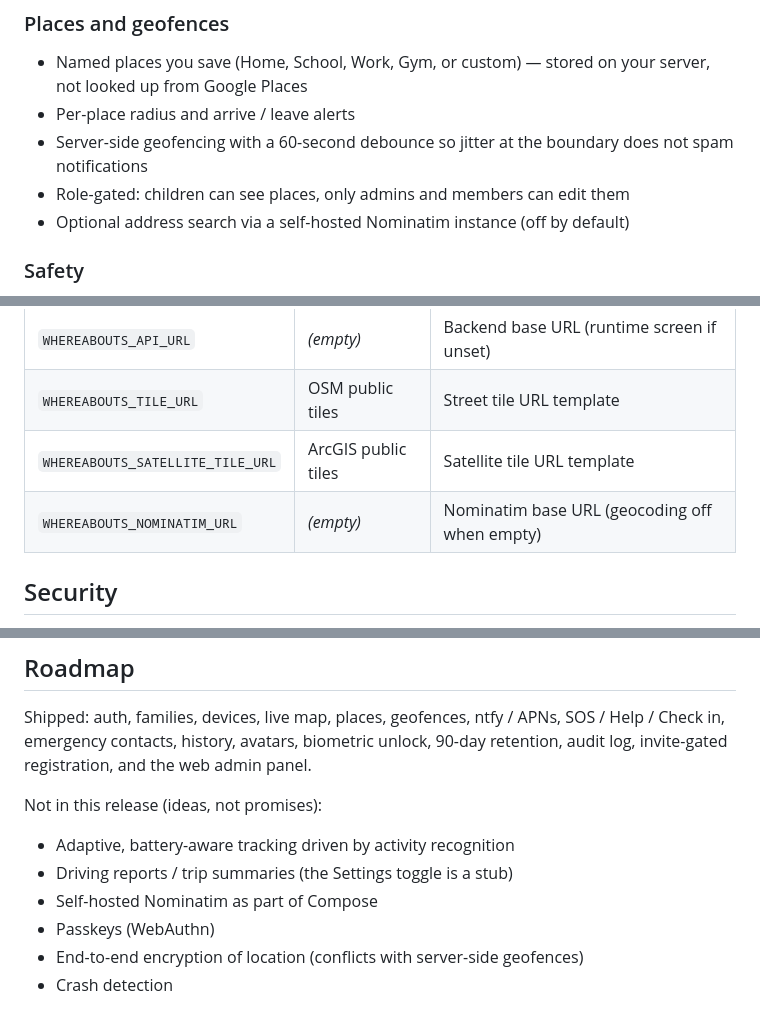
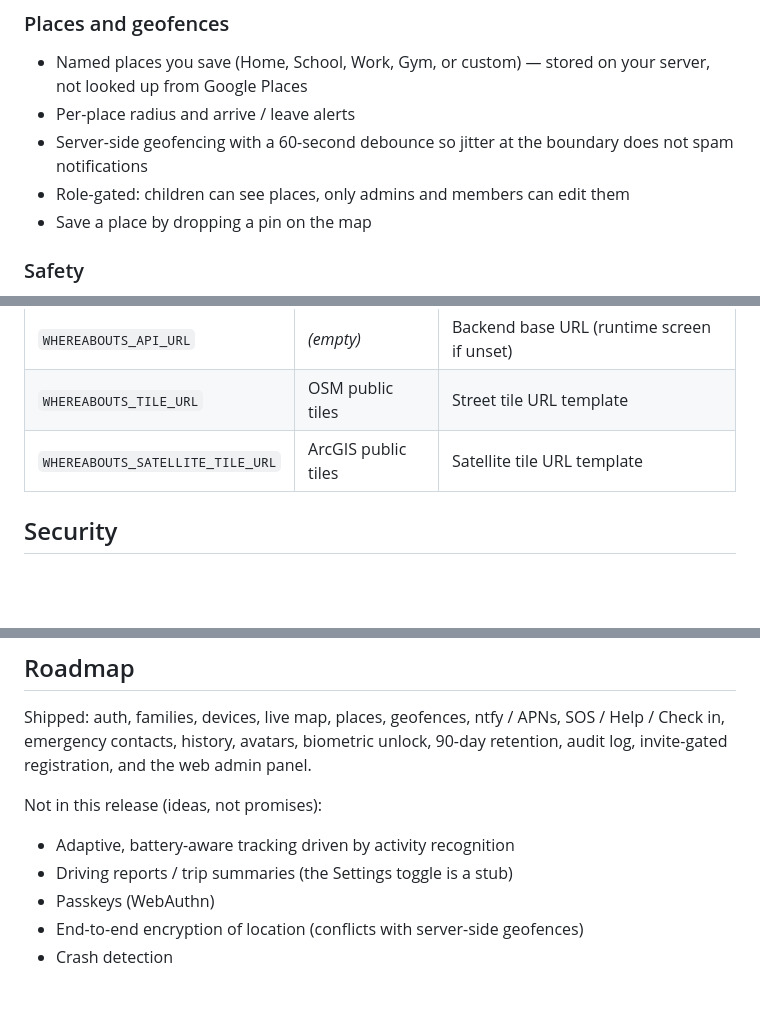
Before and after one commit to wheresfrank/openfamily, a Markdown page: README.md, 3 parts joined by grey strips. Drawn GitHub-style; blank space fills up the shorter version.

```diff
--- a/README.md
+++ b/README.md
@@ -90,7 +89,7 @@ who share a home, not for vehicles, tools, or public sharing.
 - Server-side geofencing with a 60-second debounce so jitter at the boundary
   does not spam notifications
 - Role-gated: children can see places, only admins and members can edit them
-- Optional address search via a self-hosted Nominatim instance (off by default)
+- Save a place by dropping a pin on the map
 
 ### Safety
 
@@ -435,7 +420,6 @@ For a fully private map, host your own tiles. The simplest option is
 | `WHEREABOUTS_API_URL` | *(empty)* | Backend base URL (runtime screen if unset) |
 | `WHEREABOUTS_TILE_URL` | OSM public tiles | Street tile URL template |
 | `WHEREABOUTS_SATELLITE_TILE_URL` | ArcGIS public tiles | Satellite tile URL template |
-| `WHEREABOUTS_NOMINATIM_URL` | *(empty)* | Nominatim base URL (geocoding off when empty) |
 
 ## Security
 
@@ -595,7 +579,6 @@ Not in this release (ideas, not promises):
 
 - Adaptive, battery-aware tracking driven by activity recognition
 - Driving reports / trip summaries (the Settings toggle is a stub)
-- Self-hosted Nominatim as part of Compose
 - Passkeys (WebAuthn)
 - End-to-end encryption of location (conflicts with server-side geofences)
 - Crash detection
```
Also changed, not shown: other parts of README.md (+4 -20 lines).
